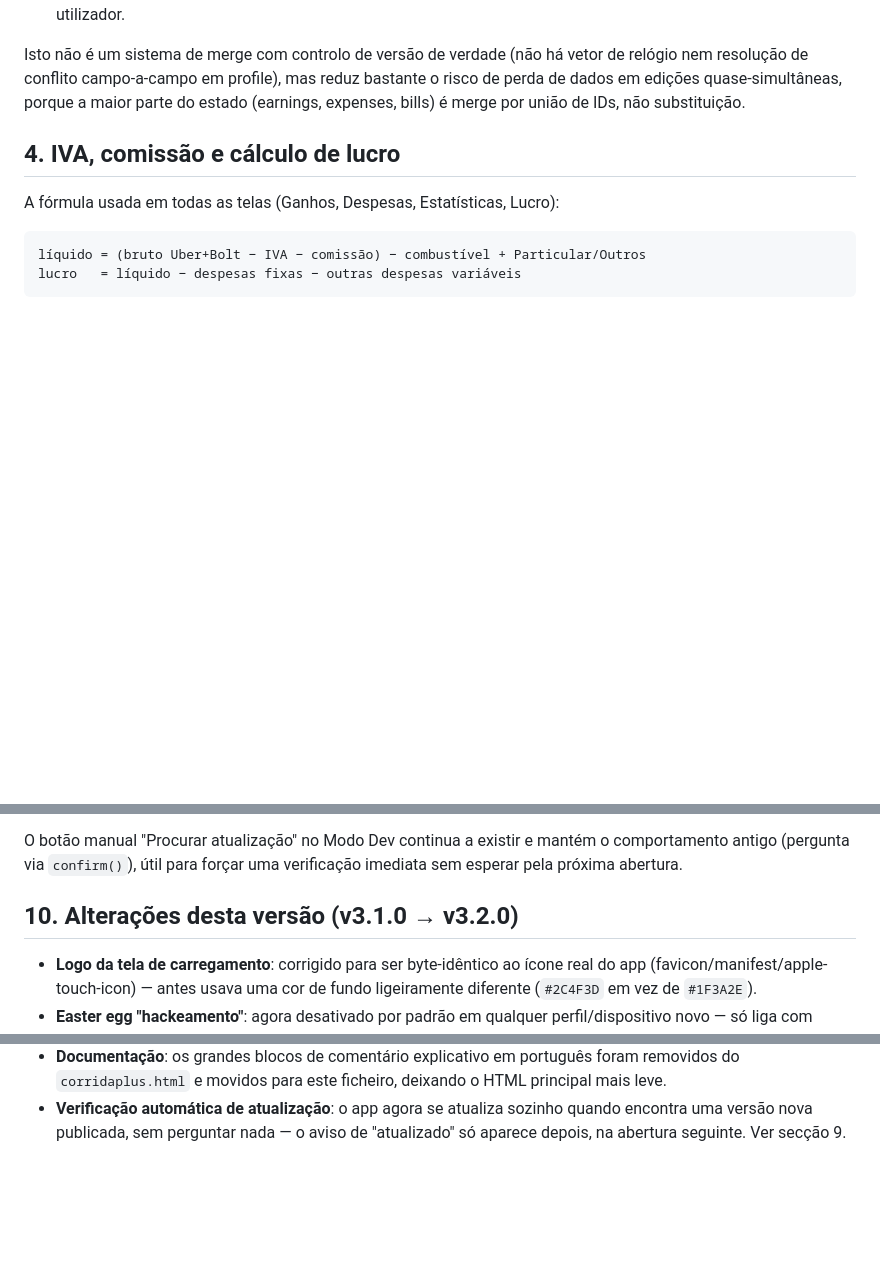
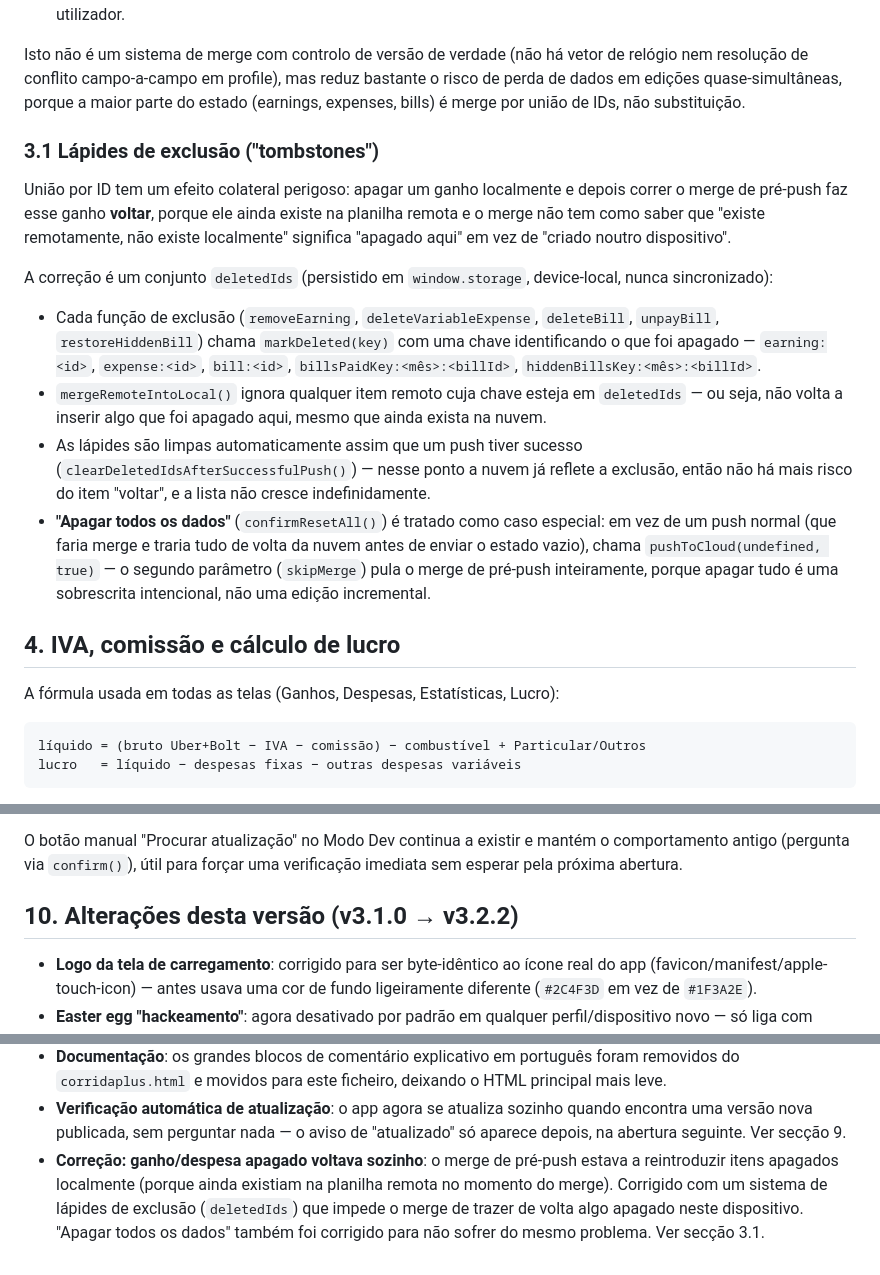
Before and after one commit to Rodrig0Almeida/TVDE-SOGRAO, a Markdown page: documentos.md, 3 parts joined by grey strips. Rendered like a GitHub page; blank space fills up the shorter version.

Commit message:
Atualizar o documentos.md

```diff
--- a/documentos.md
+++ b/documentos.md
@@ -108,6 +108,36 @@ vetor de relógio nem resolução de conflito campo-a-campo em profile), mas
 reduz bastante o risco de perda de dados em edições quase-simultâneas,
 porque a maior parte do estado (earnings, expenses, bills) é merge por união
 de IDs, não substituição.
+
+### 3.1 Lápides de exclusão ("tombstones")
+
+União por ID tem um efeito colateral perigoso: apagar um ganho localmente
+e depois correr o merge de pré-push faz esse ganho **voltar**, porque ele
+ainda existe na planilha remota e o merge não tem como saber que "existe
+remotamente, não existe localmente" significa "apagado aqui" em vez de
+"criado noutro dispositivo".
+
+A correção é um conjunto `deletedIds` (persistido em `window.storage`,
+device-local, nunca sincronizado):
+
+- Cada função de exclusão (`removeEarning`, `deleteVariableExpense`,
+  `deleteBill`, `unpayBill`, `restoreHiddenBill`) chama `markDeleted(key)`
+  com uma chave identificando o que foi apagado — `earning:<id>`,
+  `expense:<id>`, `bill:<id>`, `billsPaidKey:<mês>:<billId>`,
+  `hiddenBillsKey:<mês>:<billId>`.
+- `mergeRemoteIntoLocal()` ignora qualquer item remoto cuja chave esteja em
+  `deletedIds` — ou seja, não volta a inserir algo que foi apagado aqui,
+  mesmo que ainda exista na nuvem.
+- As lápides são limpas automaticamente assim que um push tiver sucesso
+  (`clearDeletedIdsAfterSuccessfulPush()`) — nesse ponto a nuvem já reflete
+  a exclusão, então não há mais risco do item "voltar", e a lista não
+  cresce indefinidamente.
+- **"Apagar todos os dados"** (`confirmResetAll()`) é tratado como caso
+  especial: em vez de um push normal (que faria merge e traria tudo de
+  volta da nuvem antes de enviar o estado vazio), chama
+  `pushToCloud(undefined, true)` — o segundo parâmetro (`skipMerge`) pula o
+  merge de pré-push inteiramente, porque apagar tudo é uma sobrescrita
+  intencional, não uma edição incremental.
 
 ## 4. IVA, comissão e cálculo de lucro
 
@@ -243,7 +273,7 @@ O botão manual "Procurar atualização" no Modo Dev continua a existir e
 mantém o comportamento antigo (pergunta via `confirm()`), útil para forçar
 uma verificação imediata sem esperar pela próxima abertura.
 
-## 10. Alterações desta versão (v3.1.0 → v3.2.0)
+## 10. Alterações desta versão (v3.1.0 → v3.2.2)
 
 - **Logo da tela de carregamento**: corrigido para ser byte-idêntico ao
   ícone real do app (favicon/manifest/apple-touch-icon) — antes usava uma
@@ -264,3 +294,9 @@ uma verificação imediata sem esperar pela próxima abertura.
   sozinho quando encontra uma versão nova publicada, sem perguntar nada —
   o aviso de "atualizado" só aparece depois, na abertura seguinte. Ver
   secção 9.
+- **Correção: ganho/despesa apagado voltava sozinho**: o merge de
+  pré-push estava a reintroduzir itens apagados localmente (porque ainda
+  existiam na planilha remota no momento do merge). Corrigido com um
+  sistema de lápides de exclusão (`deletedIds`) que impede o merge de
+  trazer de volta algo apagado neste dispositivo. "Apagar todos os dados"
+  também foi corrigido para não sofrer do mesmo problema. Ver secção 3.1.
```
